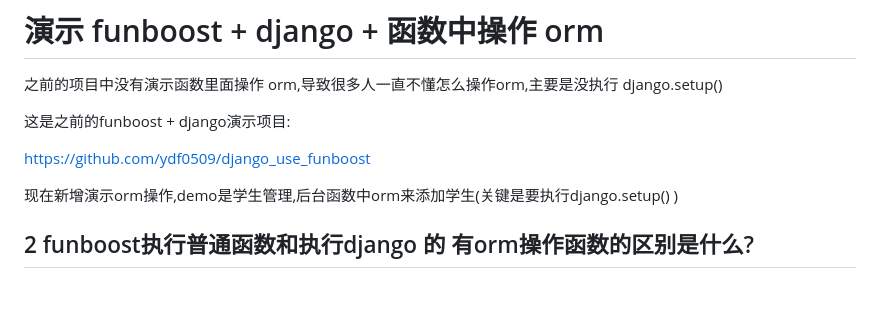
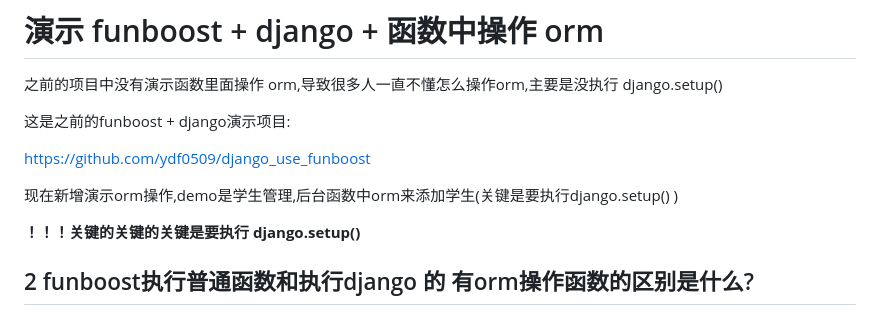
Before and after one commit to ydf0509/funboost_django_orm_demo, a Markdown page: README.md, the part around the change. GitHub-like rendering; blank space fills up the shorter version.

```diff
--- a/README.md
+++ b/README.md
@@ -14,6 +14,7 @@ https://github.com/ydf0509/django_use_funboost
 
 现在新增演示orm操作,demo是学生管理,后台函数中orm来添加学生<span style="color:red">(关键是要执行django.setup() ) </span>
 
+**！！！关键的关键的关键是要执行 django.setup()**
 
 ## 2 funboost执行普通函数和执行django 的 有orm操作函数的区别是什么?
 
```
